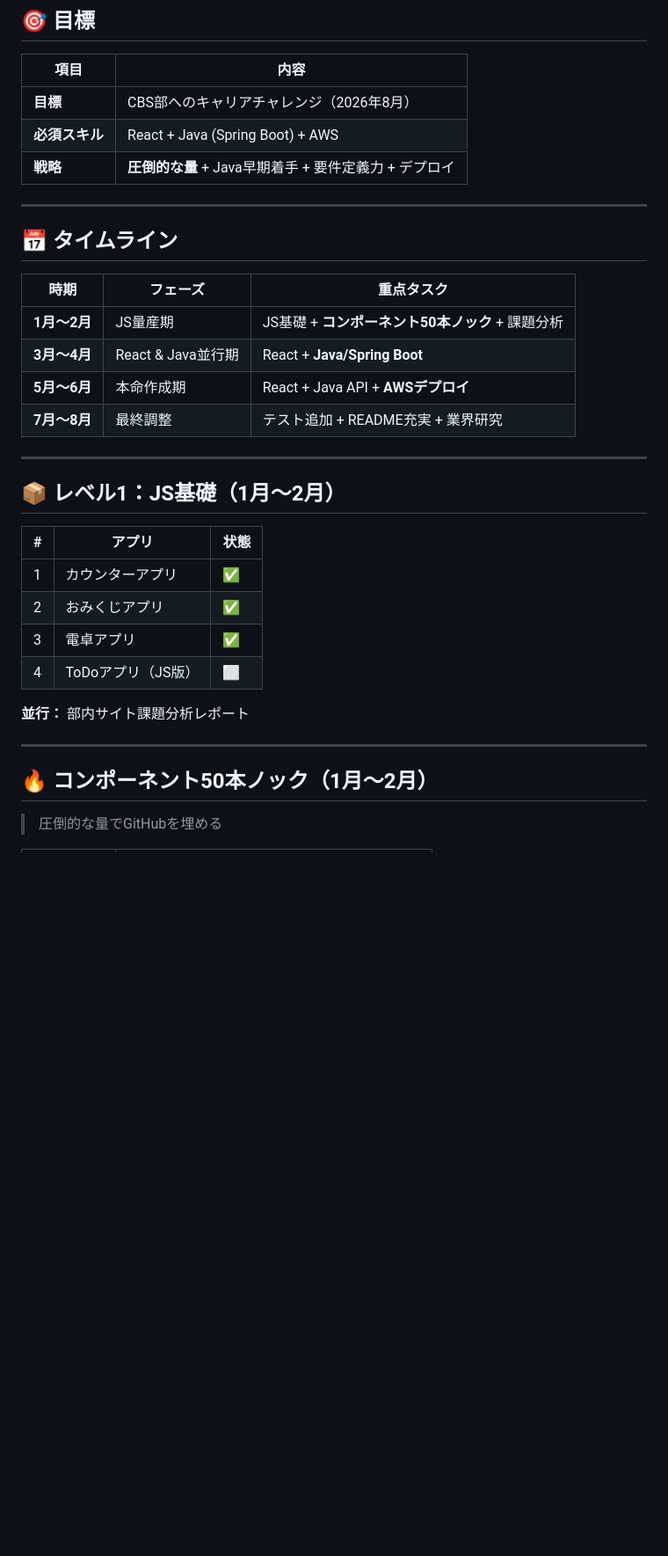
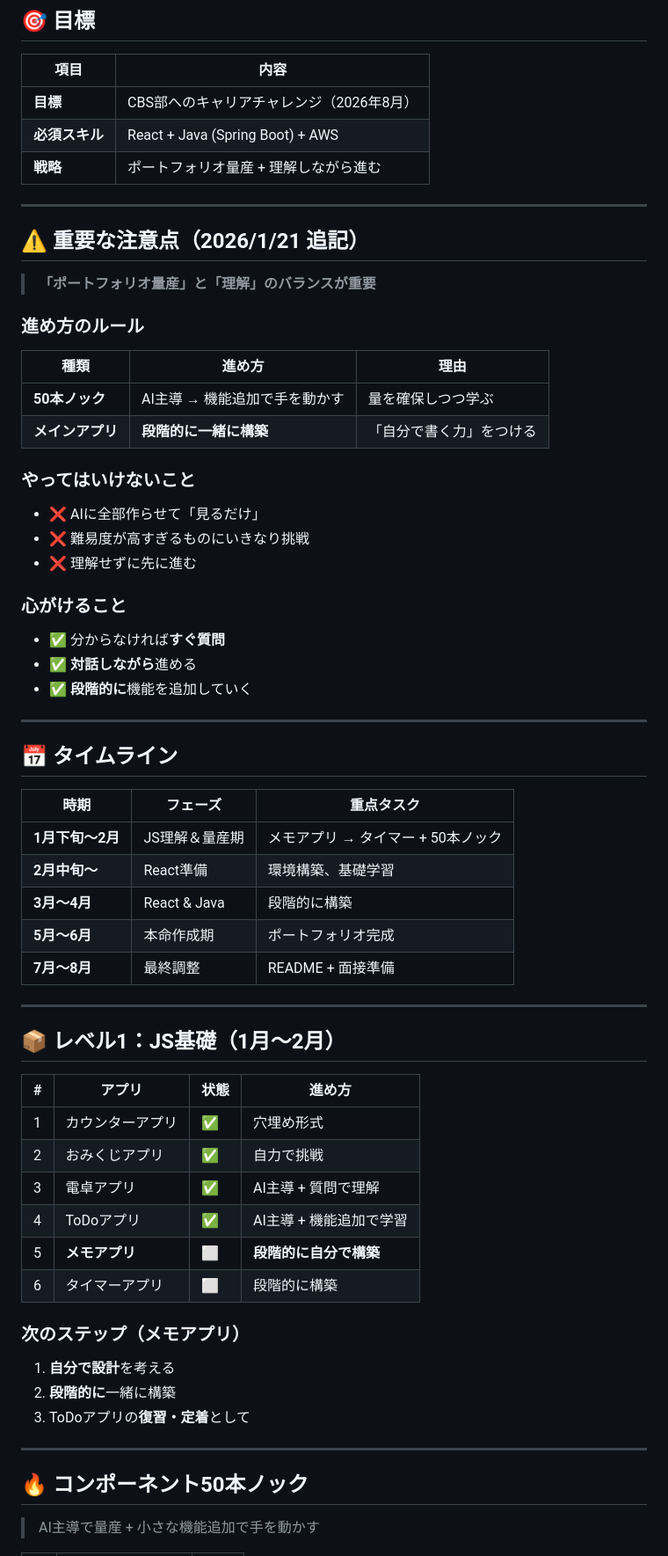
Before and after one commit to Takii-252/js-mini-apps, a Markdown page: learning_roadmap.md, the part around one of its changes. Shown at 88% size. GitHub-like rendering; blank space fills up the shorter version.

Commit message:
docs: update roadmap with learning notes

```diff
--- a/learning_roadmap.md
+++ b/learning_roadmap.md
@@ -6,7 +6,32 @@
 |------|------|
 | **目標** | CBS部へのキャリアチャレンジ（2026年8月） |
 | **必須スキル** | React + Java (Spring Boot) + AWS |
-| **戦略** | **圧倒的な量** + Java早期着手 + 要件定義力 + デプロイ |
+| **戦略** | ポートフォリオ量産 + 理解しながら進む |
+
+---
+
+## ⚠️ 重要な注意点（2026/1/21 追記）
+
+> **「ポートフォリオ量産」と「理解」のバランスが重要**
+
+### 進め方のルール
+
+| 種類 | 進め方 | 理由 |
+|------|--------|------|
+| **50本ノック** | AI主導 → 機能追加で手を動かす | 量を確保しつつ学ぶ |
+| **メインアプリ** | **段階的に一緒に構築** | 「自分で書く力」をつける |
+
+### やってはいけないこと
+
+- ❌ AIに全部作らせて「見るだけ」
+- ❌ 難易度が高すぎるものにいきなり挑戦
+- ❌ 理解せずに先に進む
+
+### 心がけること
+
+- ✅ 分からなければ**すぐ質問**
+- ✅ **対話しながら**進める
+- ✅ **段階的に**機能を追加していく
 
 ---
 
@@ -14,27 +39,34 @@
 
 | 時期 | フェーズ | 重点タスク |
 |------|----------|-----------|
-| **1月〜2月** | JS量産期 | JS基礎 + **コンポーネント50本ノック** + 課題分析 |
-| **3月〜4月** | React & Java並行期 | React + **Java/Spring Boot** |
-| **5月〜6月** | 本命作成期 | React + Java API + **AWSデプロイ** |
-| **7月〜8月** | 最終調整 | テスト追加 + README充実 + 業界研究 |
+| **1月下旬〜2月** | JS理解＆量産期 | メモアプリ → タイマー + 50本ノック |
+| **2月中旬〜** | React準備 | 環境構築、基礎学習 |
+| **3月〜4月** | React & Java | 段階的に構築 |
+| **5月〜6月** | 本命作成期 | ポートフォリオ完成 |
+| **7月〜8月** | 最終調整 | README + 面接準備 |
 
 ---
 
 ## 📦 レベル1：JS基礎（1月〜2月）
 
-| # | アプリ | 状態 |
-|---|--------|------|
-| 1 | カウンターアプリ | ✅ |
-| 2 | おみくじアプリ | ✅ |
-| 3 | 電卓アプリ | ✅ |
-| 4 | ToDoアプリ（JS版） | ⬜ |
+| # | アプリ | 状態 | 進め方 |
+|---|--------|------|--------|
+| 1 | カウンターアプリ | ✅ | 穴埋め形式 |
+| 2 | おみくじアプリ | ✅ | 自力で挑戦 |
+| 3 | 電卓アプリ | ✅ | AI主導 + 質問で理解 |
+| 4 | ToDoアプリ | ✅ | AI主導 + 機能追加で学習 |
+| 5 | **メモアプリ** | ⬜ | **段階的に自分で構築** |
+| 6 | タイマーアプリ | ⬜ | 段階的に構築 |
 
-**並行：** 部内サイト課題分析レポート
+### 次のステップ（メモアプリ）
+
+1. **自分で設計**を考える
+2. **段階的に**一緒に構築
+3. ToDoアプリの**復習・定着**として
 
 ---
 
-## 🔥 コンポーネント50本ノック（1月〜2月）
+## 🔥 コンポーネント50本ノック
 
-> 圧倒的な量でGitHubを埋める
+> AI主導で量産 + 小さな機能追加で手を動かす
 
```
Also changed, not shown: other parts of learning_roadmap.md (+13 -39 lines).
